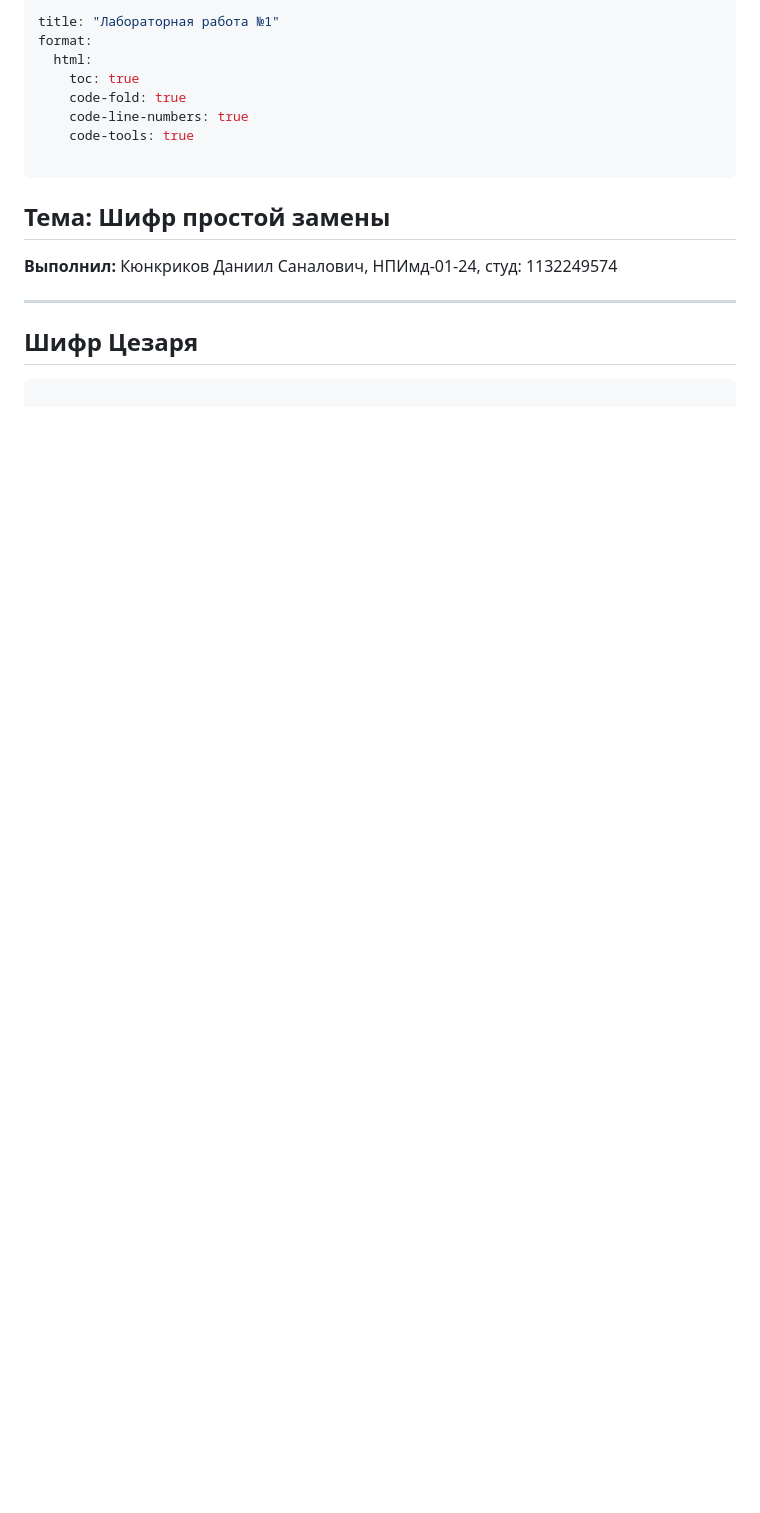
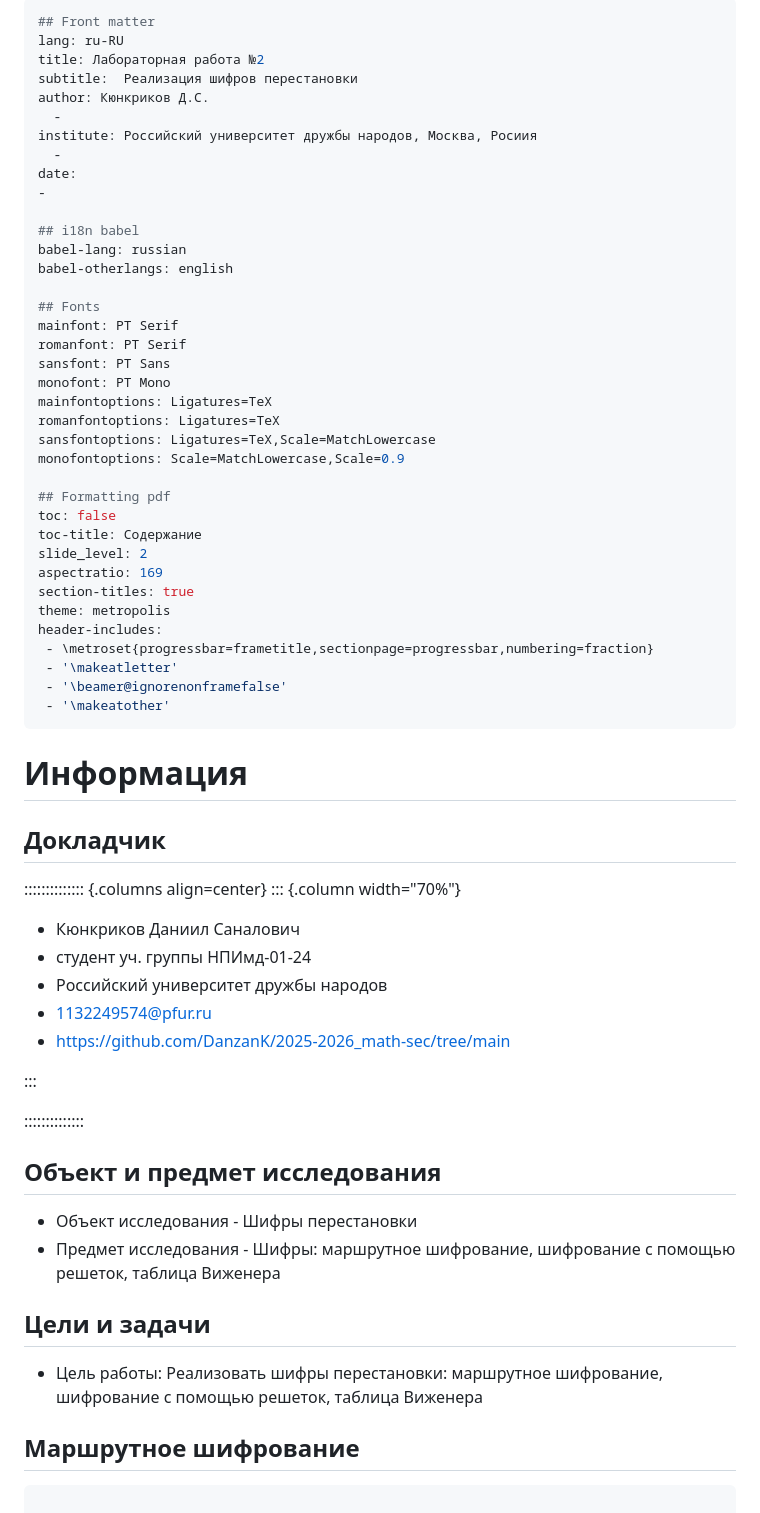
Before and after one commit to DanzanK/2025-2026_math-sec, a Markdown page: Laboratory works/Lab2/report2.md, the part around one of its changes. Rendered like a GitHub page; blank space fills up the shorter version.

````diff
--- a/Laboratory works/Lab2/report2.md
+++ b/Laboratory works/Lab2/report2.md
@@ -1,24 +1,70 @@
 ---
-title: "Лабораторная работа №1"
-format:
-  html:
-    toc: true
-    code-fold: true
-    code-line-numbers: true
-    code-tools: true
+## Front matter
+lang: ru-RU
+title: Лабораторная работа №2
+subtitle:  Реализация шифров перестановки
+author: Кюнкриков Д.С.
+  -
+institute: Российский университет дружбы народов, Москва, Росиия
+  -
+date:
+-
 
+## i18n babel
+babel-lang: russian
+babel-otherlangs: english
+
+## Fonts
+mainfont: PT Serif
+romanfont: PT Serif
+sansfont: PT Sans
+monofont: PT Mono
+mainfontoptions: Ligatures=TeX
+romanfontoptions: Ligatures=TeX
+sansfontoptions: Ligatures=TeX,Scale=MatchLowercase
+monofontoptions: Scale=MatchLowercase,Scale=0.9
+
+## Formatting pdf
+toc: false
+toc-title: Содержание
+slide_level: 2
+aspectratio: 169
+section-titles: true
+theme: metropolis
+header-includes:
+ - \metroset{progressbar=frametitle,sectionpage=progressbar,numbering=fraction}
+ - '\makeatletter'
+ - '\beamer@ignorenonframefalse'
+ - '\makeatother'
 ---
 
-## Тема: Шифр простой замены
+# Информация
 
-**Выполнил:** Кюнкриков Даниил Саналович, НПИмд-01-24, студ: 1132249574
+## Докладчик
 
----
+:::::::::::::: {.columns align=center}
+::: {.column width="70%"}
+
+  * Кюнкриков Даниил Саналович
+  * студент уч. группы НПИмд-01-24
+  * Российский университет дружбы народов
+  * 1132249574@pfur.ru
+  * https://github.com/DanzanK/2025-2026_math-sec/tree/main
 
 
+:::
 
+::::::::::::::
 
-## Шифр Цезаря
+## Объект и предмет исследования
+
+- Объект исследования - Шифры перестановки
+- Предмет исследования - Шифры: маршрутное шифрование, шифрование с помощью решеток, таблица Виженера
+
+## Цели и задачи
+- Цель работы: Реализовать шифры перестановки: маршрутное шифрование, шифрование с помощью решеток, таблица Виженера
+
+## Маршрутное шифрование
 
 ``` Julia
 
````
Also changed, not shown: other parts of Laboratory works/Lab2/report2.md (+146 -87 lines).
